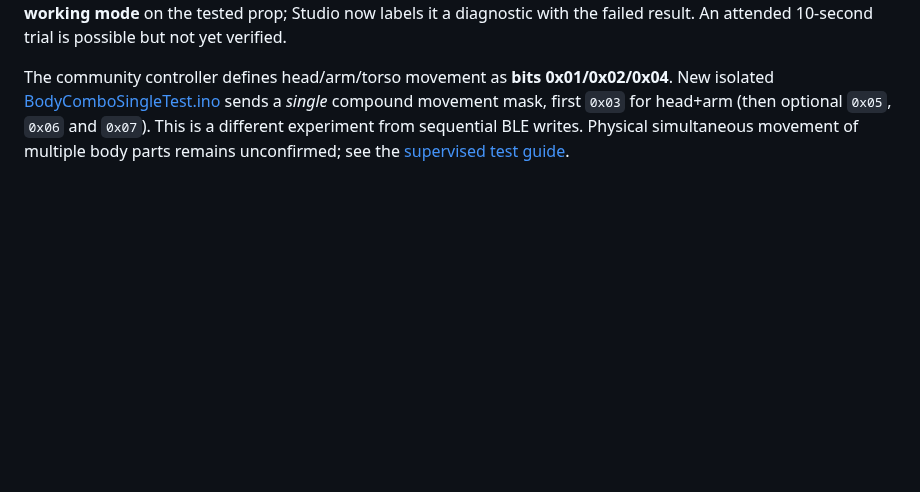
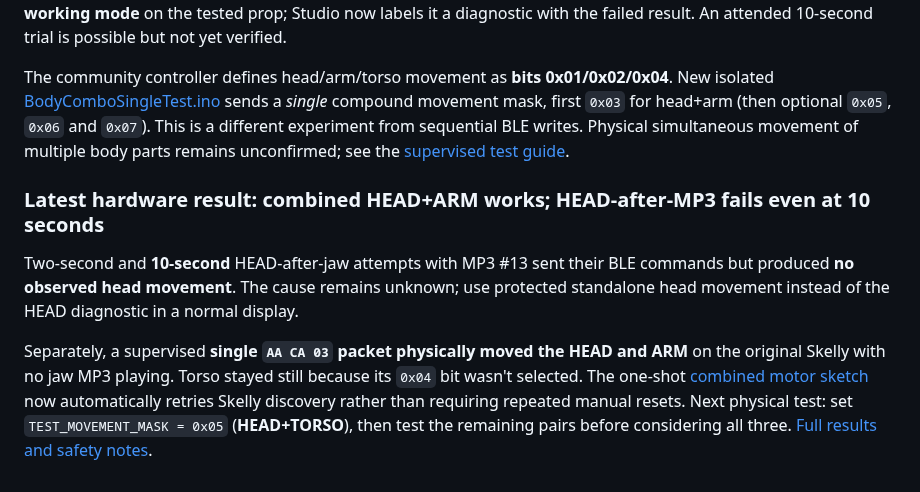
Before and after one commit to jacobmgoodnight/ultra-skelly-esp32-autonomous, a Markdown page: README.md, the part around the change. GitHub-like rendering; blank space fills up the shorter version.

Commit message:
Document verified AACA head+arm mask and unsuccessful 10-second MP3 head follow-up

```diff
--- a/README.md
+++ b/README.md
@@ -156,3 +156,10 @@ A separate advanced body-motor overlap switch already permits the *possibility*
 The attempted **jaw MP3 #13 → 2-second delay → HEAD** sequence was run **twice**. The ESP32 logged successful HEAD writes, but the head **did not physically respond** during the jaw-first event. Standalone head movement continued working. Unlike previously verified jaw-first arm and torso, **jaw-first HEAD at two seconds is not a working mode** on the tested prop; Studio now labels it a diagnostic with the failed result. An attended 10-second trial is possible but not yet verified.
 
 The community controller defines head/arm/torso movement as **bits 0x01/0x02/0x04**. New isolated [BodyComboSingleTest.ino](experiments/BodyComboSingleTest/BodyComboSingleTest.ino) sends a *single* compound movement mask, first `0x03` for head+arm (then optional `0x05`, `0x06` and `0x07`). This is a different experiment from sequential BLE writes. Physical simultaneous movement of multiple body parts remains unconfirmed; see the [supervised test guide](docs/body-combo-test.md).
+
+
+### Latest hardware result: combined HEAD+ARM works; HEAD-after-MP3 fails even at 10 seconds
+
+Two-second and **10-second** HEAD-after-jaw attempts with MP3 #13 sent their BLE commands but produced **no observed head movement**. The cause remains unknown; use protected standalone head movement instead of the HEAD diagnostic in a normal display.
+
+Separately, a supervised **single `AA CA 03` packet physically moved the HEAD and ARM** on the original Skelly with no jaw MP3 playing. Torso stayed still because its `0x04` bit wasn't selected. The one-shot [combined motor sketch](experiments/BodyComboSingleTest/BodyComboSingleTest.ino) now automatically retries Skelly discovery rather than requiring repeated manual resets. Next physical test: set `TEST_MOVEMENT_MASK = 0x05` (**HEAD+TORSO**), then test the remaining pairs before considering all three. [Full results and safety notes](docs/body-combo-test.md).
```
